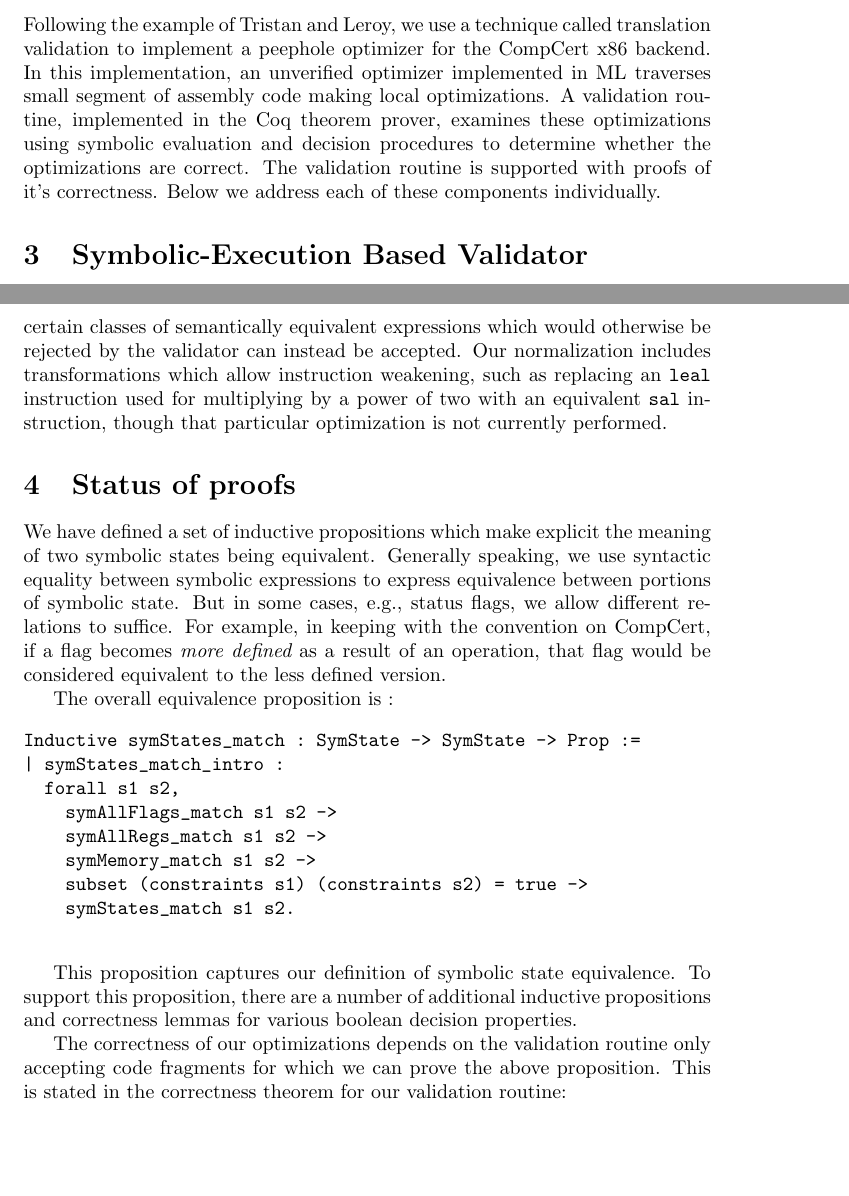
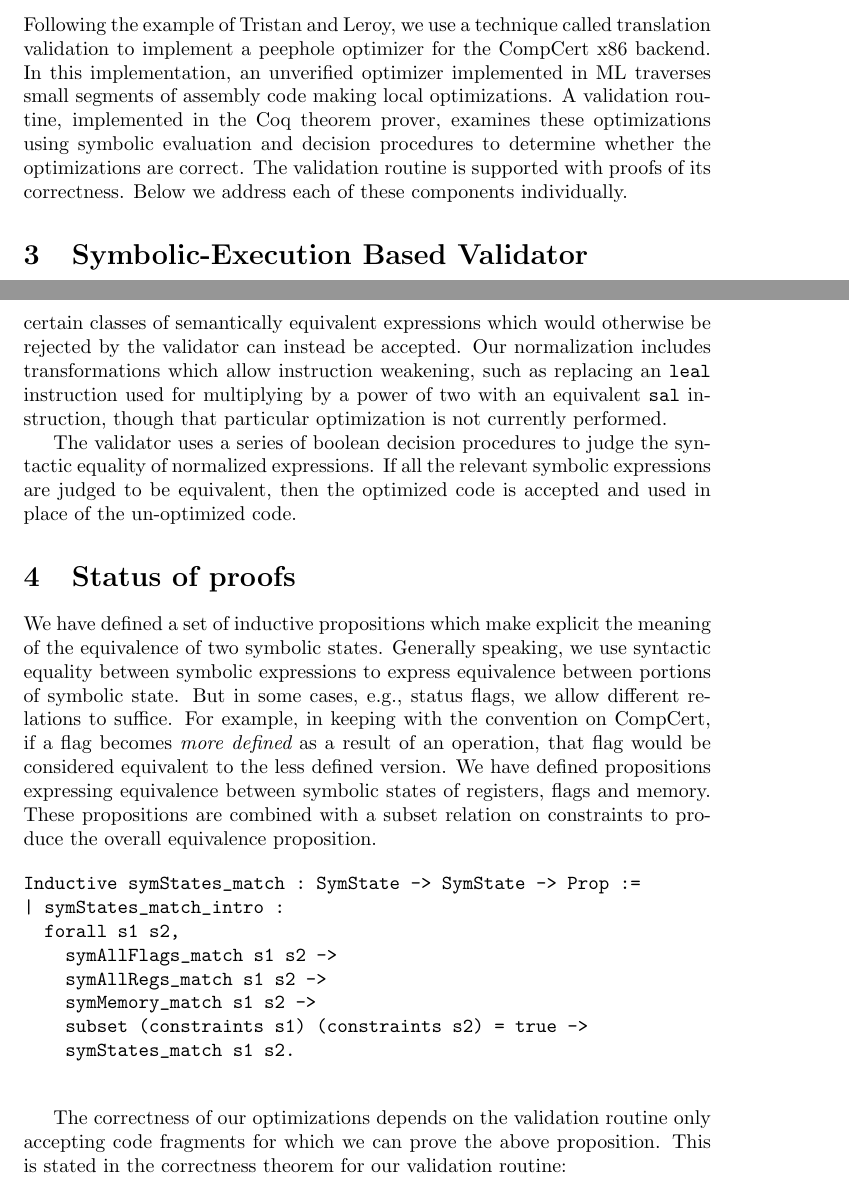
Before and after one commit to TomMD/CompCert-Peep-hole-Optimizer, a LaTeX document (results/results.tex): two parts of pages 1 and 2 of 7, joined at a grey line, cut so that both start at the same text, the shorter picture padded with empty space. Compiled offline with pdfLaTeX.

Commit message:
more minor tweaks and proof reading.

```diff
--- a/results/results.tex
+++ b/results/results.tex
@@ -19,11 +19,11 @@ optimization.
 Following the example of Tristan and Leroy, we use a technique called
 translation validation to implement a peephole optimizer for the
 CompCert x86 backend. In this implementation, an unverified optimizer
-implemented in ML traverses small segment of assembly code making
+implemented in ML traverses small segments of assembly code making
 local optimizations. A validation routine, implemented in the Coq
 theorem prover, examines these optimizations using symbolic evaluation
 and decision procedures to determine whether the optimizations are
-correct. The validation routine is supported with proofs of it's
+correct. The validation routine is supported with proofs of its
 correctness.  Below we address each of these components individually.
 
 \section{Symbolic-Execution Based Validator}
@@ -50,17 +50,24 @@ multiplying by a power of two with an equivalent {\tt sal}
 instruction, though that particular optimization is not currently
 performed.
 
+The validator uses a series of boolean decision procedures to judge
+the syntactic equality of normalized expressions. If all the relevant
+symbolic expressions are judged to be equivalent, then the optimized
+code is accepted and used in place of the un-optimized code.
+
 \section{Status of proofs}
 We have defined a set of inductive propositions which make explicit
-the meaning of two symbolic states being equivalent. Generally
+the meaning of the equivalence of two symbolic states. Generally
 speaking, we use syntactic equality between symbolic expressions to
-express equivalence between portions of symbolic state. But
-in some cases, e.g., status flags, we allow different relations to
+express equivalence between portions of symbolic state. But in some
+cases, e.g., status flags, we allow different relations to
 suffice. For example, in keeping with the convention on CompCert, if a
 flag becomes {\it more defined} as a result of an operation, that flag
-would be considered equivalent to the less defined version.
-
-The overall equivalence proposition is :
+would be considered equivalent to the less defined version. We have
+defined propositions expressing equivalence between symbolic states of
+registers, flags and memory. These propositions are combined with a
+subset relation on constraints to produce the overall equivalence
+proposition.
 
 \begin{verbatim}
 Inductive symStates_match : SymState -> SymState -> Prop :=
@@ -73,11 +80,6 @@ Inductive symStates_match : SymState -> SymState -> Prop :=
     symStates_match s1 s2.
 
 \end{verbatim}
-
-This proposition captures our definition of symbolic state
-equivalence. To support this proposition, there are a number of
-additional inductive propositions and correctness lemmas for various
-boolean decision properties.
 
 The correctness of our optimizations depends on the validation routine
 only accepting code fragments for which we can prove the above
```
